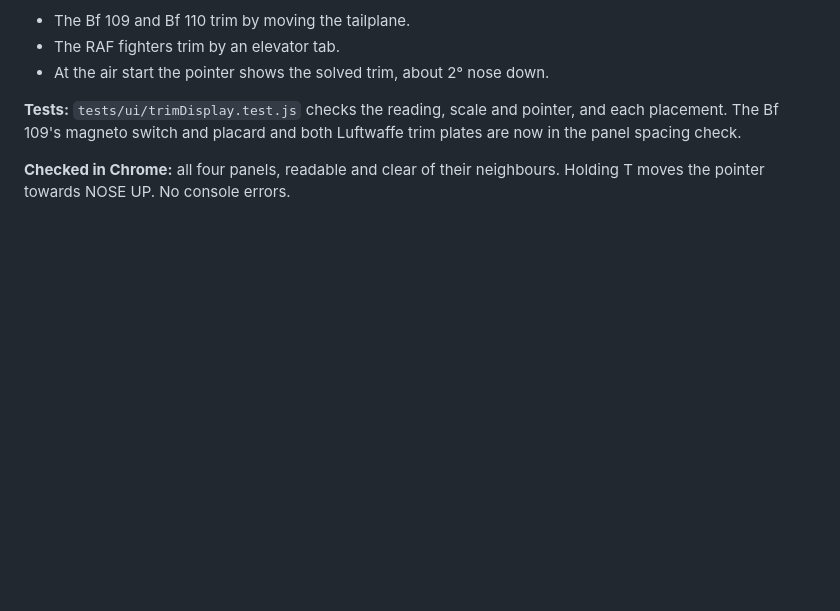
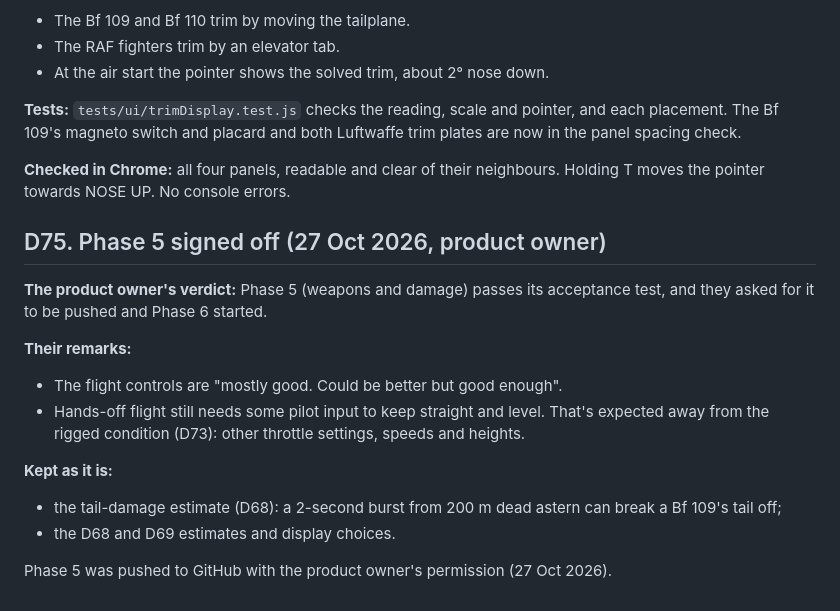
Before and after one commit to mdayv261/WW2-BattleOfBritain, a Markdown page: docs/DECISIONS.md, the part around the change. GitHub-like rendering; blank space fills up the shorter version.

Commit message:
Record the Phase 5 sign-off (D75)
Co-Authored-By: Claude Opus 5.5 <noreply@anthropic.com>

```diff
--- a/docs/DECISIONS.md
+++ b/docs/DECISIONS.md
@@ -1791,3 +1791,19 @@ magneto switch and placard and both Luftwaffe trim plates are now in the panel s
 
 **Checked in Chrome:** all four panels, readable and clear of their neighbours. Holding T moves the pointer towards
 NOSE UP. No console errors.
+
+## D75. Phase 5 signed off (27 Oct 2026, product owner)
+
+**The product owner's verdict:** Phase 5 (weapons and damage) passes its acceptance test, and they asked for it to be
+pushed and Phase 6 started.
+
+**Their remarks:**
+- The flight controls are "mostly good. Could be better but good enough".
+- Hands-off flight still needs some pilot input to keep straight and level. That's expected away from the rigged
+  condition (D73): other throttle settings, speeds and heights.
+
+**Kept as it is:**
+- the tail-damage estimate (D68): a 2-second burst from 200 m dead astern can break a Bf 109's tail off;
+- the D68 and D69 estimates and display choices.
+
+Phase 5 was pushed to GitHub with the product owner's permission (27 Oct 2026).
```
Also changed, not shown: docs/PROGRESS.md (+4 -5 lines).
